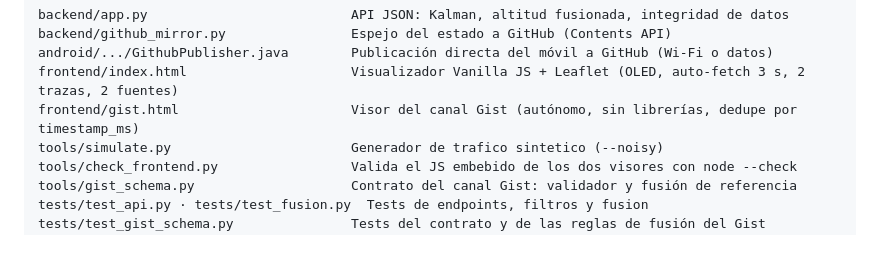
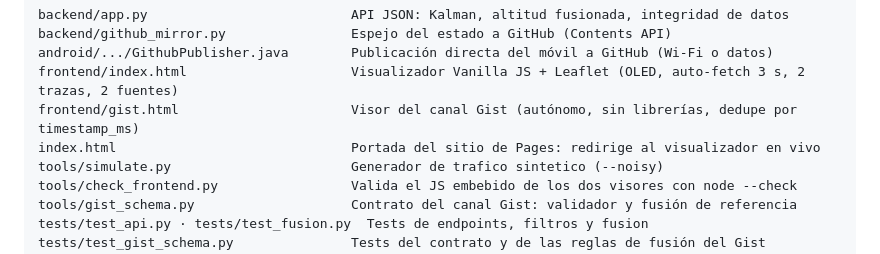
Before and after one commit to LiebeBlack/sx, a Markdown page: README.md, the part around the change. Drawn GitHub-style.

```diff
--- a/README.md
+++ b/README.md
@@ -70,6 +70,7 @@ backend/github_mirror.py                Espejo del estado a GitHub (Contents API
 android/.../GithubPublisher.java        Publicación directa del móvil a GitHub (Wi-Fi o datos)
 frontend/index.html                     Visualizador Vanilla JS + Leaflet (OLED, auto-fetch 3 s, 2 trazas, 2 fuentes)
 frontend/gist.html                      Visor del canal Gist (autónomo, sin librerías, dedupe por timestamp_ms)
+index.html                              Portada del sitio de Pages: redirige al visualizador en vivo
 tools/simulate.py                       Generador de trafico sintetico (--noisy)
 tools/check_frontend.py                 Valida el JS embebido de los dos visores con node --check
 tools/gist_schema.py                    Contrato del canal Gist: validador y fusión de referencia
```
